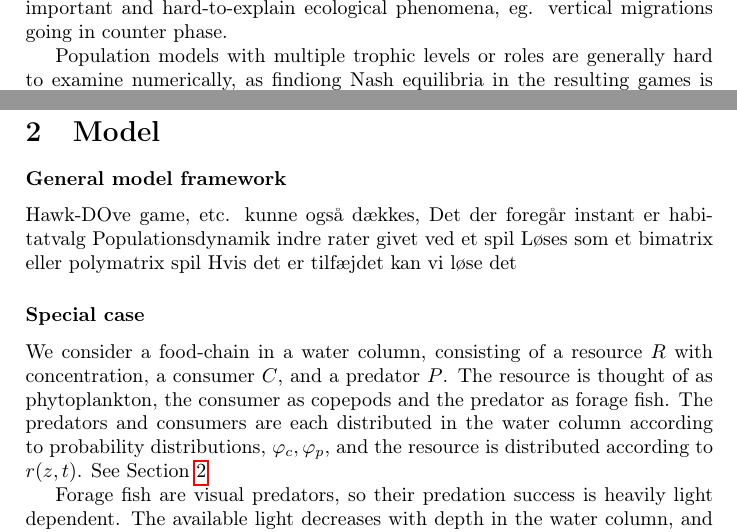
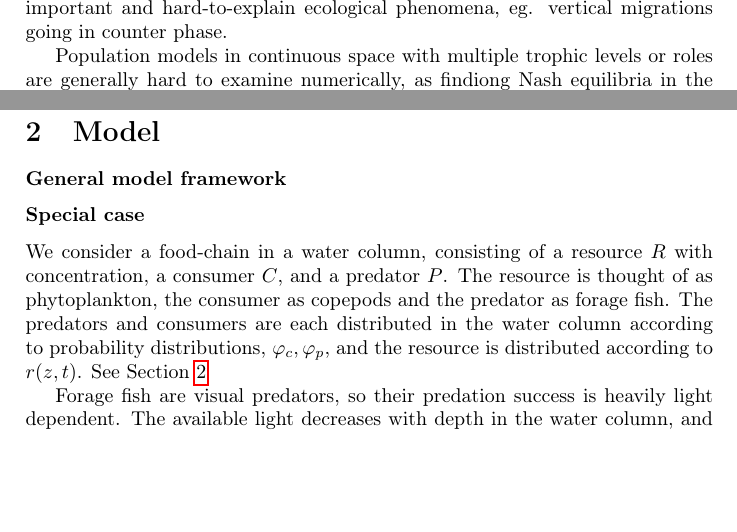
Before and after one commit to jemff/food_web, a LaTeX paper (results/main.tex, which reads results/introduction_general.tex, results/model.tex): two parts of pages 2 and 3 of 17, joined at a grey line, cut so that both start at the same text, the shorter picture padded with empty space. Compiled offline with pdfLaTeX.

```diff
--- a/results/introduction_general.tex
+++ b/results/introduction_general.tex
@@ -8,7 +8,7 @@
 
 Population dynamical models are generally founded on the implicit assumption of constant behavior, whether it be a model of predator-prey interactions assuming encounter rates only depending on the populations, or intra-species population models neglecting mating competitions. In nature, all population dynamics naturally arise from behavior and is an emergent phenomenom from animals with adaptive behavior. Many behavorial choices are naturally modelled as games, with the outcome determined by the Nash equilibrium. Game theory has had a large impact in describing describing large parts of animal behavior,  from habitat-choice, \citep{idealfreedistribution}, mating behavior  \citep{battleofthesexes}, and confrontation startegies \citep{hawkdove}. Recently, game theory has also succesfully been used to describe habitat selection games in continuous time and space, \citep{jerome,verticalmigration}, but these models were constructed in a fashion where incorporating population dynamics was infeasible. There are notable exceptions to the rule of population models neglecting behavior, \citep{Krivan1998,genkai2007macrophyte, sadowski2019predator}, but the approach used in these models is not scalable to larger number of species or habitats. Instead, when considering population dynamics in large systems and trying to take behavior into account, a common approach is to use heuristics to incorporate behavior, \citep{ho2019}. This leads to situations where the diel vertical migration is modelled as a non-emergent phenomenom \citep{danielpaper} both in the case of staggered migrations and of  Vinogradov's ladder, where multiple layers of the oceanic community migrate. This is problematic for a realistic model of marine population dynamics, since the behaviorially driven diel vertical migration acts a driver of ocean population dynamics, with a majority of predator-prey interactions taking place at dusk and dawn in the mixed layer,  \citep{benoit2014critical}. When considering ecosystems, it is common to simplify the model by only considering one or two trophic levels, and in general most games that are applied in ecology only consider two players. This is in despite of eg. mating behavior being influenced by the risk of predation, \citep{deer,birds}, naturally leading to a game with at least three players. Recently games with larger numbers of players have been studied, \citep{pinti2019trophic}, able to explain important and hard-to-explain ecological phenomena, eg. vertical migrations going in counter phase.
 
-Population models with multiple trophic levels or roles are generally hard to examine numerically, as findiong Nash equilibria in the resulting games is often prohibitely expensive in computational power, \citep{empirical_trait,abrams2010implications,pinti2019trophic}. We believe that a general framework allowing the incorporation of behavior in models of population dynamics is long overdue.
+Population models in continuous space with multiple trophic levels or roles are generally hard to examine numerically, as findiong Nash equilibria in the resulting games is often prohibitely expensive in computational power, \citep{empirical_trait,abrams2010implications,pinti2019trophic}. We believe that a general framework allowing the incorporation of behavior in models of population dynamics is long overdue.
 
 A common point of critique of game-theoretical models is that they assume all actors have perfect information and act in a perfectly rational manner, \citep{critiqueofgametheory}, but though these concerns are well-founded, most models end up incorporating perfect rationality and information anyway. When introducing uncertainty or boudned rationality, game theoretical models often up becoming extremely complicated, \citep{}, though some attemps have been made to incorporate uncertainty in the theory of optimal foraging, \citep{sih, others}, the complexity has prevented the models from being implemented at the population level.
 
--- a/results/model.tex
+++ b/results/model.tex
@@ -1,11 +1,11 @@
 
 \section{Model}
 \subsubsection*{General model framework}
-Hawk-DOve game, etc. kunne også dækkes,
-Det der foregår instant er habitatvalg
-Populationsdynamik indre rater givet ved et spil
-Løses som et bimatrix eller polymatrix spil
-Hvis det er tilfæjdet kan vi løse det
+%Hawk-DOve game, etc. kunne også dækkes,
+%Det der foregår instant er habitatvalg
+%Populationsdynamik indre rater givet ved et spil
+%Løses som et bimatrix eller polymatrix spil
+%Hvis det er tilfæjdet kan vi løse det
 
 
 \subsubsection*{Special case}
```
Also changed, not shown: results/main.pdf (deleted), results/model.tex (14 more changed lines), 3 other files.
